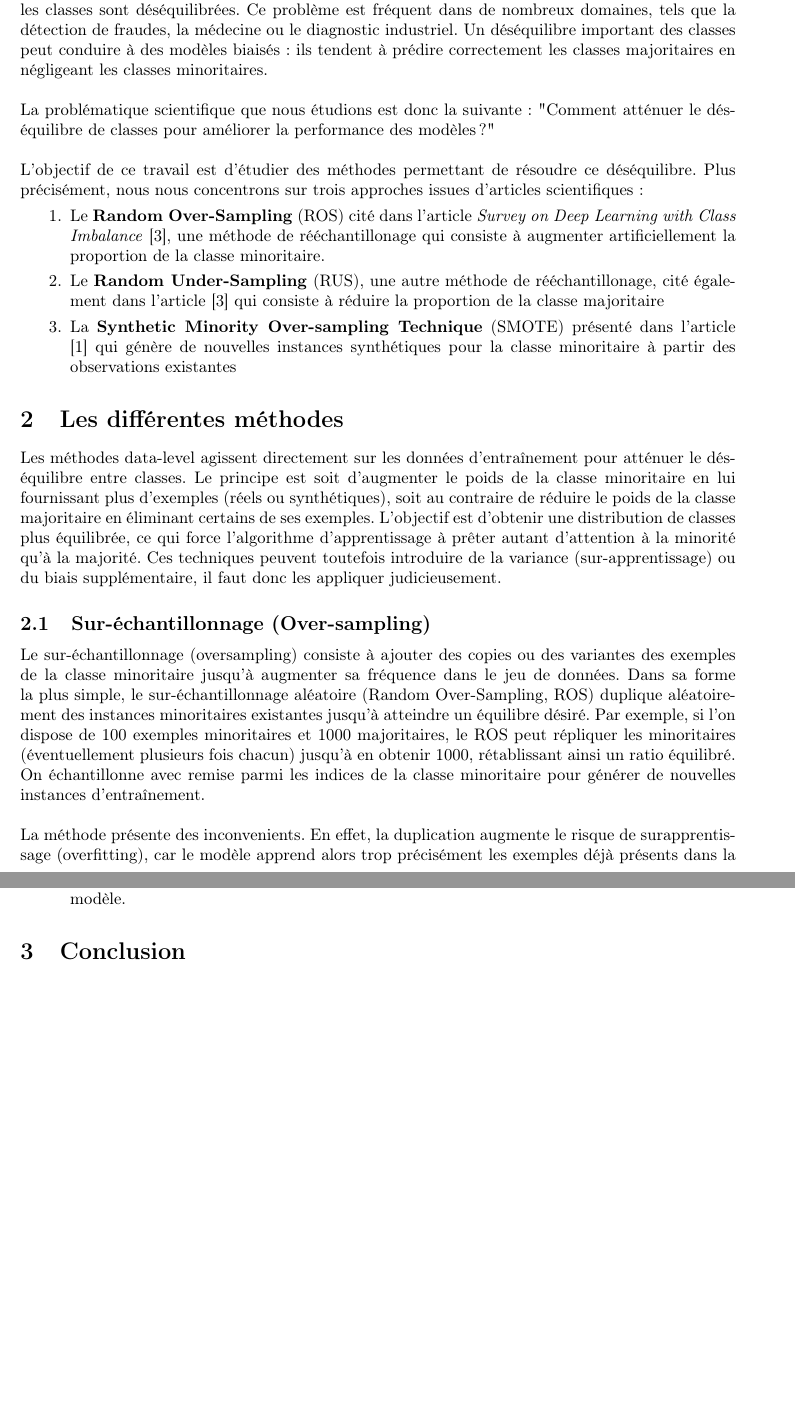
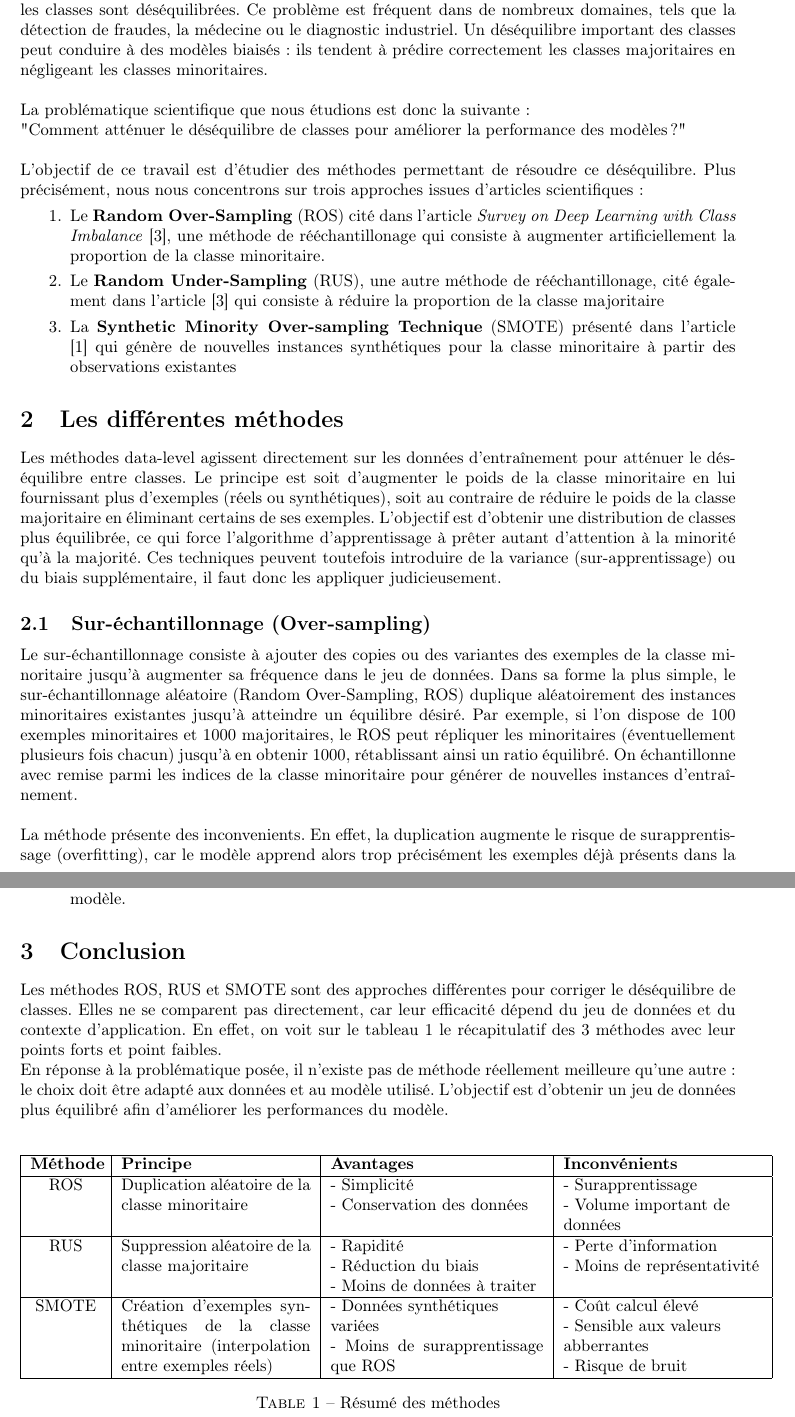
Before and after one commit to DamienMariac/classes-desequilibre, a LaTeX document (rapport/rapport.tex): two parts of pages 3 and 5 of 10, joined at a grey line, cut so that both start at the same text, the shorter picture padded with empty space. Compiled offline with pdfLaTeX.

Commit message:
ajout conclusion et tableau

```diff
--- a/rapport/rapport.tex
+++ b/rapport/rapport.tex
@@ -105,7 +105,8 @@
 Dans le cadre de ce travail, nous nous intéressons à l’apprentissage supervisé dans des contextes où les classes sont déséquilibrées.
 Ce problème est fréquent dans de nombreux domaines, tels que la détection de fraudes, la médecine ou le diagnostic industriel. Un déséquilibre important des classes peut conduire à des modèles biaisés : ils tendent à prédire correctement les classes majoritaires en négligeant les classes minoritaires.\\
 
-La problématique scientifique que nous étudions est donc la suivante : "Comment atténuer le déséquilibre de classes pour améliorer la performance des modèles ?"\\
+La problématique scientifique que nous étudions est donc la suivante : \\
+"Comment atténuer le déséquilibre de classes pour améliorer la performance des modèles ?"\\
 
 L’objectif de ce travail est d’étudier des méthodes permettant de résoudre ce déséquilibre. Plus précisément, nous nous concentrons sur trois approches issues d’articles scientifiques :
 \begin{enumerate}
@@ -127,7 +128,7 @@ biais supplémentaire, il faut donc les appliquer judicieusement.
 
 \subsection{Sur-échantillonnage (Over-sampling)}
 
-Le sur-échantillonnage (oversampling) consiste à ajouter des copies ou des variantes des exemples de
+Le sur-échantillonnage consiste à ajouter des copies ou des variantes des exemples de
 la classe minoritaire jusqu’à augmenter sa fréquence dans le jeu de données. Dans sa forme la plus
 simple, le sur-échantillonnage aléatoire (Random Over-Sampling, ROS) duplique aléatoirement des
 instances minoritaires existantes jusqu’à atteindre un équilibre désiré. Par exemple, si l’on dispose
@@ -186,7 +187,49 @@ Plusieurs variantes de SMOTE ont été développées pour corriger ces défauts
 
 \section{Conclusion}
 
-% Conclusion = Tableau récapitulatif
+Les méthodes ROS, RUS et SMOTE sont des approches différentes pour corriger le déséquilibre de classes. Elles ne se comparent pas directement, car leur efficacité dépend du jeu de données et du contexte d’application.
+En effet, on voit sur le tableau \ref{tab:methode} le récapitulatif des 3 méthodes avec leur points forts et point faibles. \\
+En réponse à la problématique posée, il n’existe pas de méthode réellement meilleure qu'une autre : le choix doit être adapté aux données et au modèle utilisé.
+L’objectif est d’obtenir un jeu de données plus équilibré afin d’améliorer les performances du modèle.\\
+
+\begin{table}[h!]
+\centering
+\begin{tabular}{|p{1.5cm}|p{4cm}|p{4.5cm}|p{4.2cm}|}
+\hline
+
+\centering
+\textbf{Méthode} & \textbf{Principe} & \textbf{Avantages} & \textbf{Inconvénients} \\ \hline
+
+\centering
+ROS &
+Duplication aléatoire de la classe minoritaire &
+- Simplicité \newline
+- Conservation des données &
+- Surapprentissage \newline
+- Volume important de \newline données \\ \hline
+
+
+\centering
+RUS &
+Suppression aléatoire de la classe majoritaire &
+- Rapidité \newline
+- Réduction du biais \newline
+- Moins de données à traiter &
+- Perte d’information \newline
+- Moins de représentativité \\ \hline
+
+\centering
+SMOTE &
+Création d'exemples synthétiques de la classe minoritaire (interpolation entre exemples réels) &
+- Données synthétiques \newline variées \newline
+- Moins de surapprentissage que ROS &
+- Coût calcul élevé \newline
+- Sensible aux valeurs \newline abberrantes \newline
+- Risque de bruit \\ \hline
+\end{tabular}
+\caption{Résumé des méthodes}\label{tab:methode}
+\end{table}
+
 
 \newpage
 
```
Also changed, not shown: rapport/rapport.pdf, rapport/rapport.tex (2 more changed lines).
